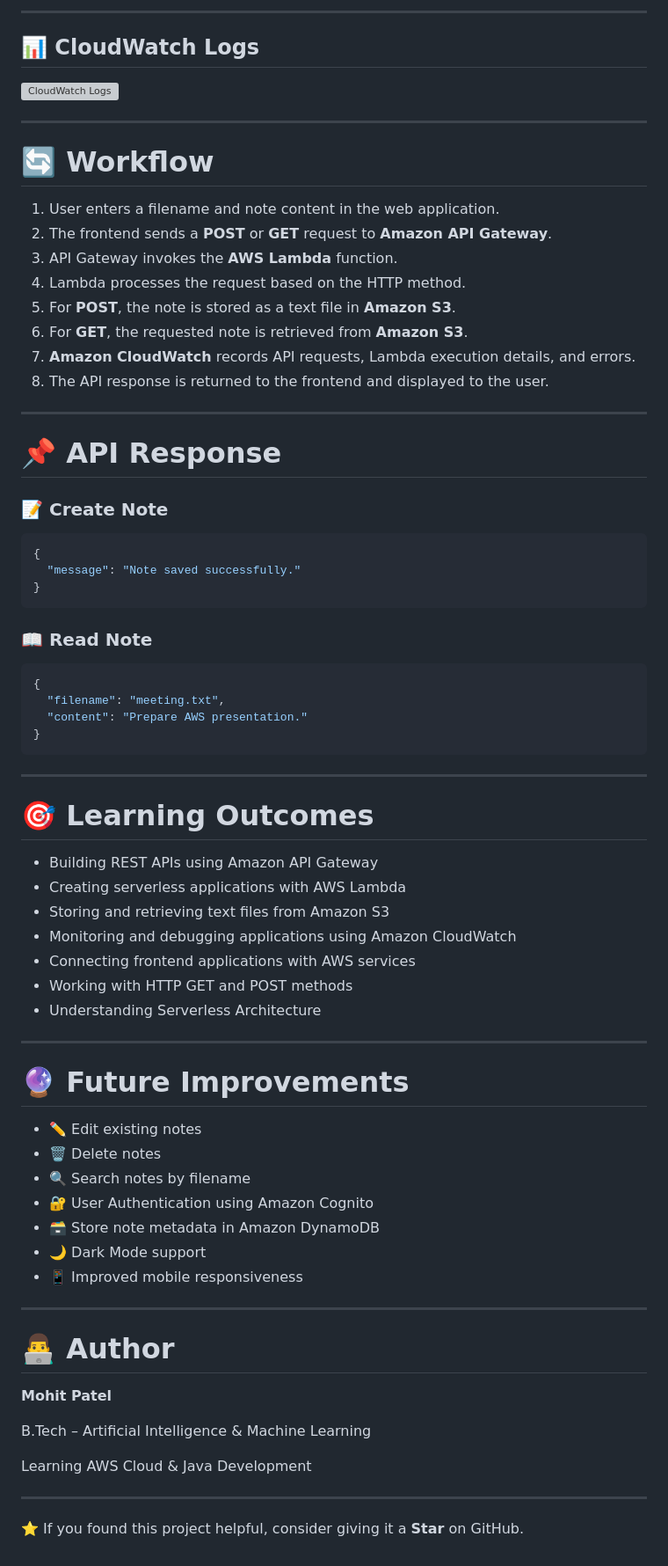
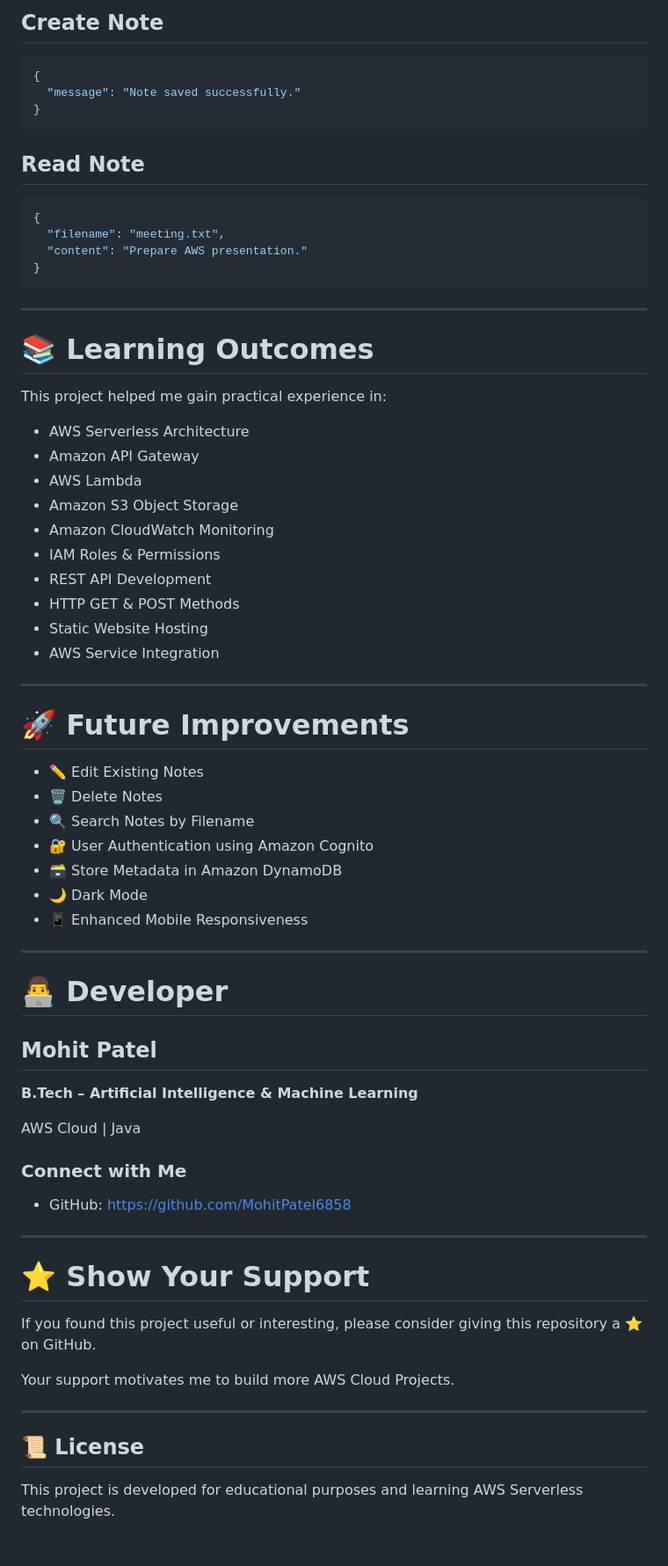
Before and after one commit to MohitPatel6858/aws-serverless-notes-manager, a Markdown page: readme.md, the part around one of its changes. Shown at 88% size. Rendered like a GitHub page; grey boxes are pictures that could not be loaded.

````diff
--- a/readme.md
+++ b/readme.md
@@ -92,27 +207,4 @@ AWS-Serverless-Notes-Manager/
----
-
-## 📊 CloudWatch Logs
-
-<img width="1595" alt="CloudWatch Logs" src="https://github.com/user-attachments/assets/671c51be-8ab9-41b1-8096-c421adbfb5c6" />
-
----
-
-# 🔄 Workflow
-
-1. User enters a filename and note content in the web application.
-2. The frontend sends a **POST** or **GET** request to **Amazon API Gateway**.
-3. API Gateway invokes the **AWS Lambda** function.
-4. Lambda processes the request based on the HTTP method.
-5. For **POST**, the note is stored as a text file in **Amazon S3**.
-6. For **GET**, the requested note is retrieved from **Amazon S3**.
-7. **Amazon CloudWatch** records API requests, Lambda execution details, and errors.
-8. The API response is returned to the frontend and displayed to the user.
-
----
-
-# 📌 API Response
-
-### 📝 Create Note
+## Create Note
 
 ```json
 {
@@ -120,7 +212,7 @@ AWS-Serverless-Notes-Manager/
 }
 ```
 
-### 📖 Read Note
+## Read Note
 
 ```json
 {
@@ -131,38 +223,57 @@ AWS-Serverless-Notes-Manager/
 
 ---
 
-# 🎯 Learning Outcomes
+# 📚 Learning Outcomes
 
-- Building REST APIs using Amazon API Gateway
-- Creating serverless applications with AWS Lambda
-- Storing and retrieving text files from Amazon S3
-- Monitoring and debugging applications using Amazon CloudWatch
-- Connecting frontend applications with AWS services
-- Working with HTTP GET and POST methods
-- Understanding Serverless Architecture
+This project helped me gain practical experience in:
+
+- AWS Serverless Architecture
+- Amazon API Gateway
+- AWS Lambda
+- Amazon S3 Object Storage
+- Amazon CloudWatch Monitoring
+- IAM Roles & Permissions
+- REST API Development
+- HTTP GET & POST Methods
+- Static Website Hosting
+- AWS Service Integration
 
 ---
 
-# 🔮 Future Improvements
+# 🚀 Future Improvements
 
-- ✏️ Edit existing notes
-- 🗑️ Delete notes
-- 🔍 Search notes by filename
+- ✏️ Edit Existing Notes
+- 🗑️ Delete Notes
+- 🔍 Search Notes by Filename
 - 🔐 User Authentication using Amazon Cognito
-- 🗃️ Store note metadata in Amazon DynamoDB
-- 🌙 Dark Mode support
-- 📱 Improved mobile responsiveness
+- 🗃️ Store Metadata in Amazon DynamoDB
+- 🌙 Dark Mode
+- 📱 Enhanced Mobile Responsiveness
 
 ---
 
-# 👨‍💻 Author
+# 👨‍💻 Developer
 
-**Mohit Patel**
+## Mohit Patel
 
-B.Tech – Artificial Intelligence & Machine Learning
+**B.Tech – Artificial Intelligence & Machine Learning**
 
-Learning AWS Cloud & Java Development
+AWS Cloud | Java
+
+### Connect with Me
+
+- GitHub: https://github.com/MohitPatel6858
 
 ---
 
-⭐ If you found this project helpful, consider giving it a **Star** on GitHub.
+# ⭐ Show Your Support
+
+If you found this project useful or interesting, please consider giving this repository a ⭐ on GitHub.
+
+Your support motivates me to build more AWS Cloud Projects.
+
+---
+
+## 📜 License
+
+This project is developed for educational purposes and learning AWS Serverless technologies.
````
Also changed, not shown: other parts of readme.md (+168 -53 lines).
